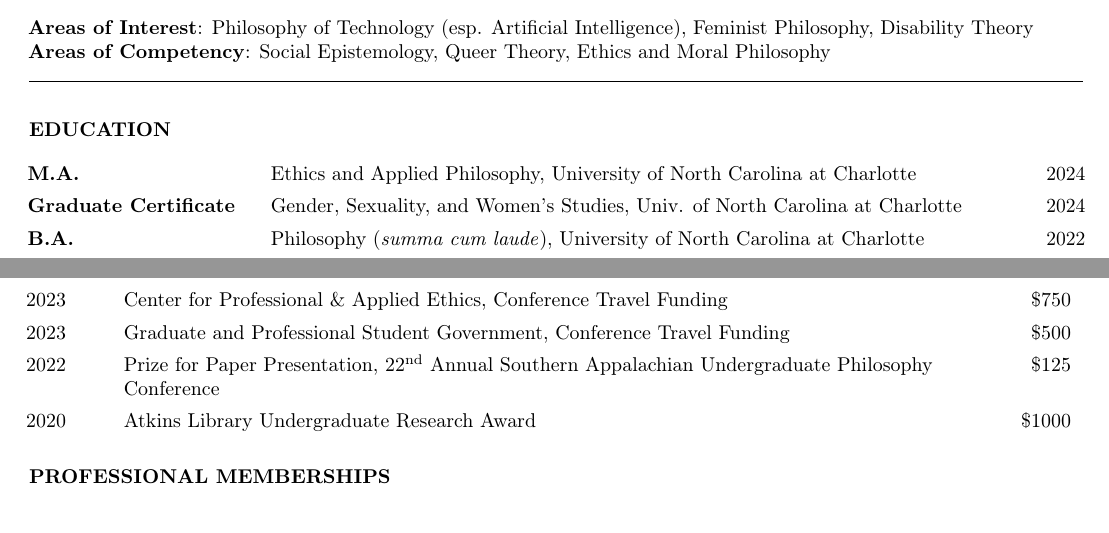
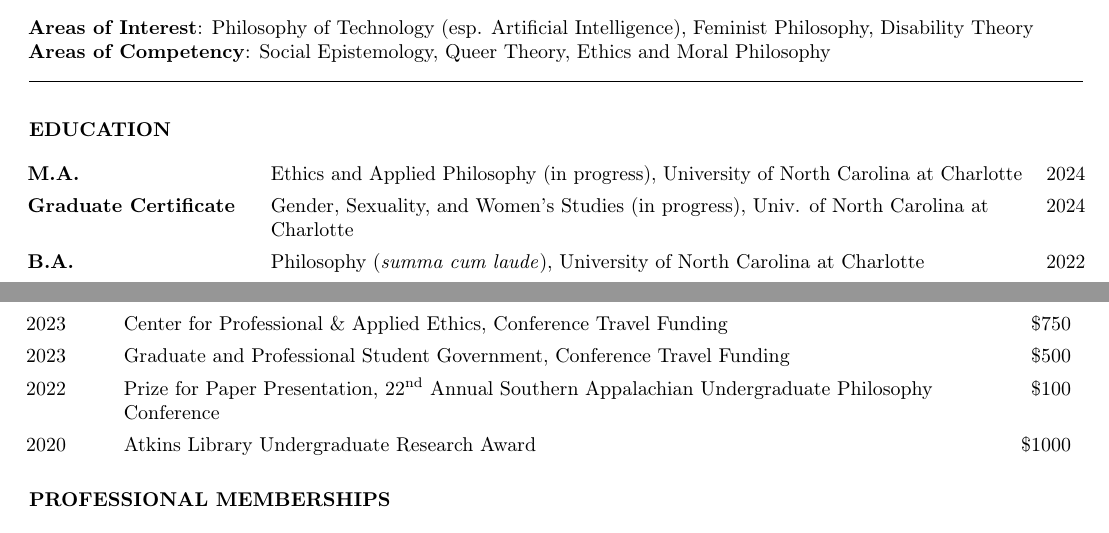
Before and after one commit to nicholasosaka/cv, a LaTeX CV (cv.tex): two parts of pages 1 and 2 of 2, joined at a grey line, cut so that both start at the same text. Compiled offline with pdfLaTeX.

Commit message:
Correct award amount

```diff
--- a/cv.tex
+++ b/cv.tex
@@ -104,8 +104,8 @@
      >{\raggedright\arraybackslash}p{11em}
      >{\raggedright\arraybackslash\hsize=1.97\hsize\linewidth=\hsize}X
      >{\raggedleft\arraybackslash\hsize=0.03\hsize\linewidth=\hsize}X }
-    \textbf{M.A.} & Ethics and Applied Philosophy, University of North Carolina at Charlotte & 2024\\
-    \textbf{Graduate Certificate} & Gender, Sexuality, and Women's Studies, Univ. of North Carolina at Charlotte & 2024\\
+    \textbf{M.A.} & Ethics and Applied Philosophy (in progress), University of North Carolina at Charlotte & 2024\\
+    \textbf{Graduate Certificate} & Gender, Sexuality, and Women's Studies (in progress), Univ. of North Carolina at Charlotte & 2024\\
     \textbf{B.A.} & Philosophy (\textit{summa cum laude}), University of North Carolina at Charlotte & 2022\\
     \textbf{B.S.} & Computer Science (\textit{summa cum laude}) with a minor in Mathematics, Univ. of North Carolina at Charlotte & 2022
 \end{tabularx}
@@ -160,7 +160,7 @@
      >{\raggedleft\arraybackslash\hsize=0.125\hsize\linewidth=\hsize}X }
     2023 & Center for Professional \& Applied Ethics, Conference Travel Funding & \$750\\
     2023 & Graduate and Professional Student Government, Conference Travel Funding & \$500\\
-    2022 & Prize for Paper Presentation, \nth{22} Annual Southern Appalachian Undergraduate Philosophy Conference & \$125\\
+    2022 & Prize for Paper Presentation, \nth{22} Annual Southern Appalachian Undergraduate Philosophy Conference & \$100\\
     2020 & Atkins Library Undergraduate Research Award & \$1000
 \end{tabularx}
 
```
